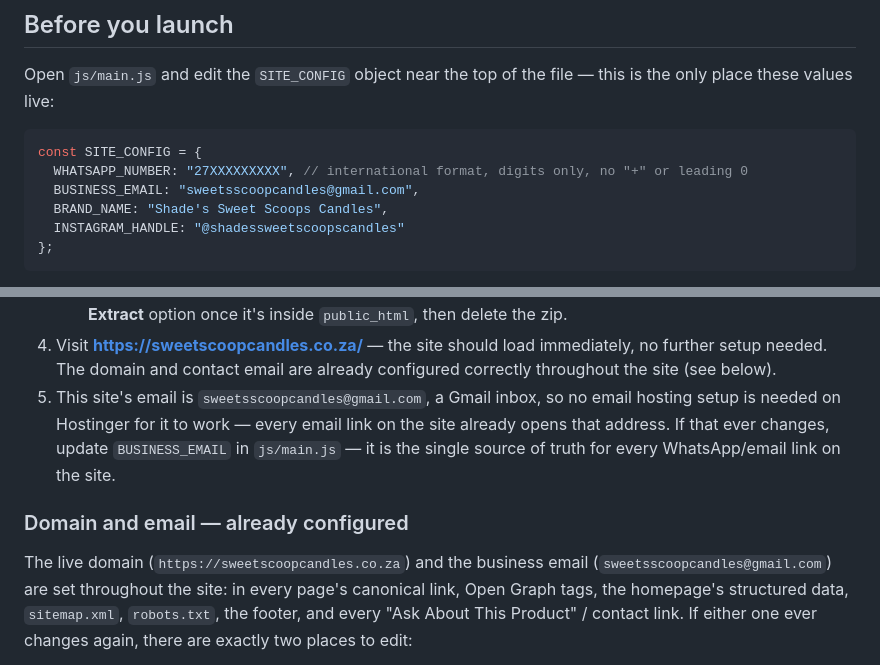
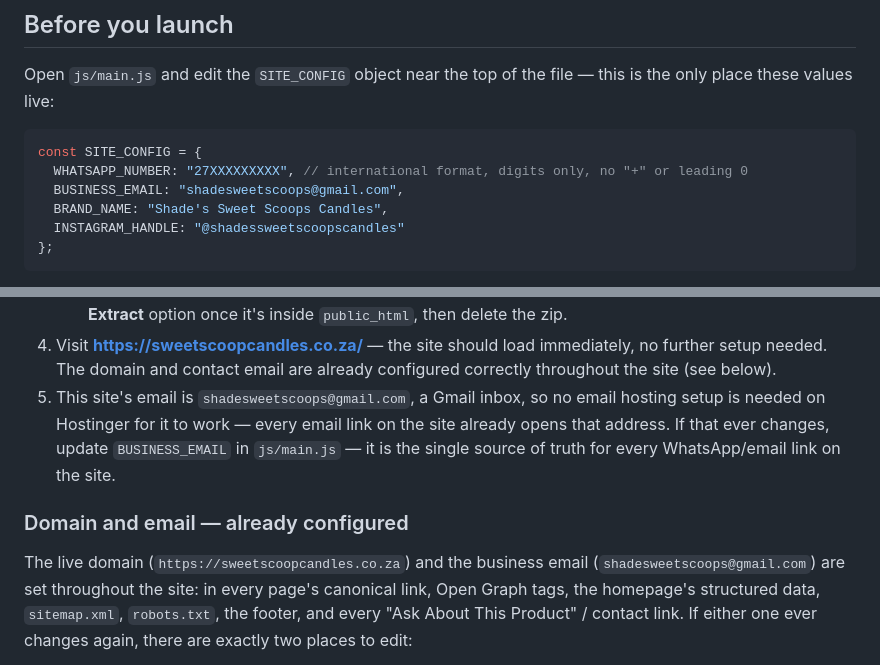
Before and after one commit to mbuso121/sweetscoopscandles, a Markdown page: README.md, 2 parts joined by grey strips. Drawn GitHub-style.

Commit message:
Update all email addresses to the correct site email

````diff
--- a/README.md
+++ b/README.md
@@ -17,7 +17,7 @@ this is the only place these values live:
 ```js
 const SITE_CONFIG = {
   WHATSAPP_NUMBER: "27XXXXXXXXX", // international format, digits only, no "+" or leading 0
-  BUSINESS_EMAIL: "sweetsscoopcandles@gmail.com",
+  BUSINESS_EMAIL: "shadesweetscoops@gmail.com",
   BRAND_NAME: "Shade's Sweet Scoops Candles",
   INSTAGRAM_HANDLE: "@shadessweetscoopscandles"
 };
@@ -108,7 +108,7 @@ file upload.
 4. Visit **https://sweetscoopcandles.co.za/** — the site should load immediately,
    no further setup needed. The domain and contact email are already
    configured correctly throughout the site (see below).
-5. This site's email is `sweetsscoopcandles@gmail.com`, a Gmail inbox, so no
+5. This site's email is `shadesweetscoops@gmail.com`, a Gmail inbox, so no
    email hosting setup is needed on Hostinger for it to work — every email
    link on the site already opens that address. If that ever changes, update
    `BUSINESS_EMAIL` in `js/main.js` — it is the single source of truth for
@@ -117,7 +117,7 @@ file upload.
 ### Domain and email — already configured
 
 The live domain (`https://sweetscoopcandles.co.za`) and the business email
-(`sweetsscoopcandles@gmail.com`) are set throughout the site: in every page's
+(`shadesweetscoops@gmail.com`) are set throughout the site: in every page's
 canonical link, Open Graph tags, the homepage's structured data, `sitemap.xml`,
 `robots.txt`, the footer, and every "Ask About This Product" / contact link.
 If either one ever changes again, there are exactly two places to edit:
````
